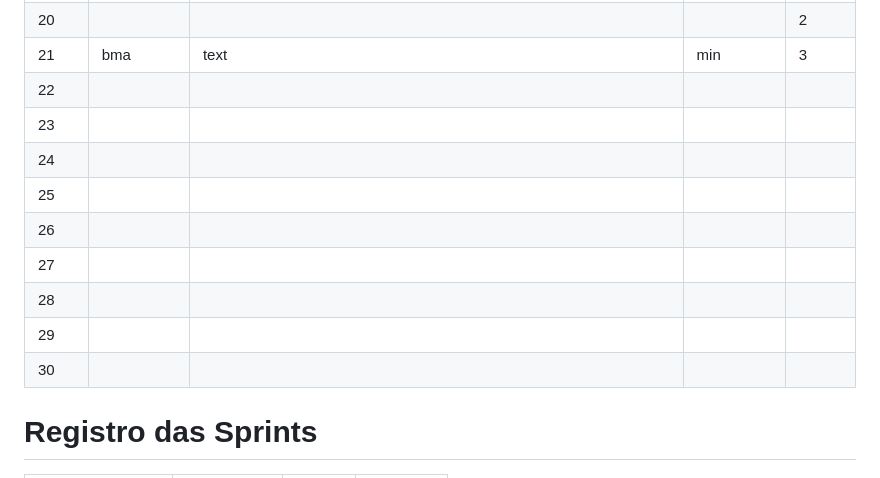
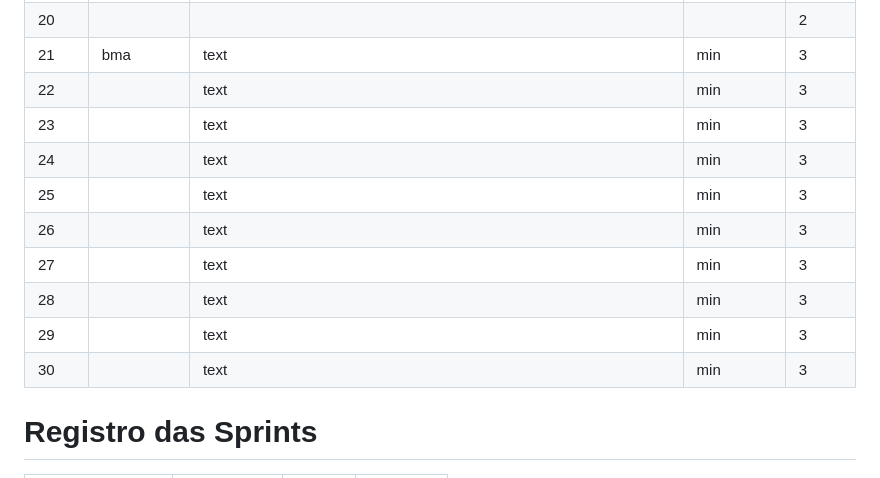
Before and after one commit to grupodeltalog/Back_Log, a Markdown page: README.md, the part around the change. Drawn GitHub-style.

```diff
--- a/README.md
+++ b/README.md
@@ -74,15 +74,15 @@ Este projeto tem como objetivo ajudar e facilitar na utilização da plataforma
 | 19   |            | |  | 2
 | 20   |            ||  | 2
 | 21   |    bma        |   text    |      min    | 3
-| 22   |
-| 23   |
-| 24   |
-| 25   |
-| 26   |
-| 27   |
-| 28   |
-| 29   |
-| 30   |
+| 22   |            |   text    |      min    | 3
+| 23   ||   text    |      min    | 3
+| 24   | |   text    |      min    | 3
+| 25   |            |   text    |      min    | 3
+| 26   ||   text    |      min    | 3
+| 27   |  |   text    |      min    | 3
+| 28   |                   |   text    |      min    | 3
+| 29   ||   text    |      min    | 3
+| 30   ||   text    |      min    | 3
 
 
 
```
